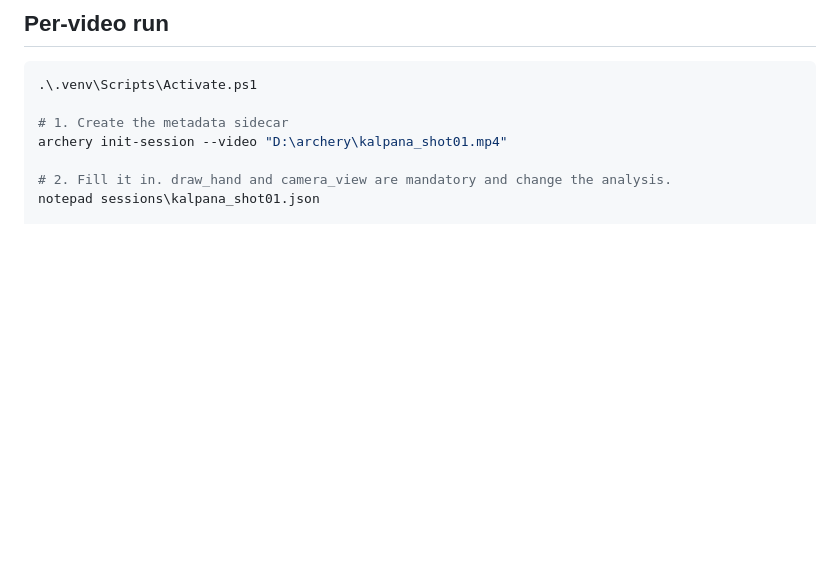
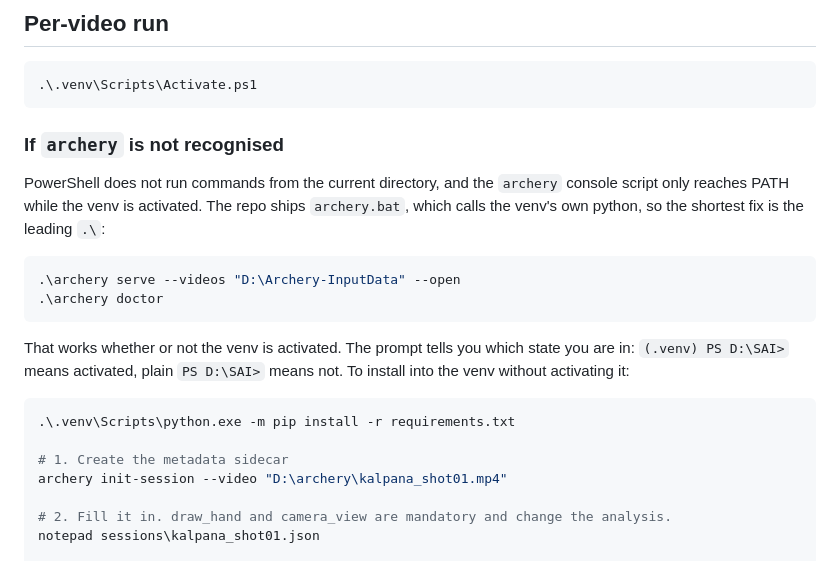
Before and after one commit to vidyasagarpanati/SAI, a Markdown page: docs/02_RUNBOOK.md, the part around the change. GitHub-like rendering; blank space fills up the shorter version.

Commit message:
Runbook: say what to do when PowerShell does not find archery
The console script only reaches PATH while the venv is activated, and
PowerShell never runs a command from the current directory. archery.bat calls
the venv's own python, so a leading .\ works either way.

Co-Authored-By: Claude Opus 5 <noreply@anthropic.com>
Claude-Session: https://claude.ai/code/session_011HPbkTHHGSneV68JXQsLjh

````diff
--- a/docs/02_RUNBOOK.md
+++ b/docs/02_RUNBOOK.md
@@ -30,6 +30,26 @@ no wheels for it. Use 3.11 or 3.12.
 
 ```powershell
 .\.venv\Scripts\Activate.ps1
+```
+
+### If `archery` is not recognised
+
+PowerShell does not run commands from the current directory, and the `archery`
+console script only reaches PATH while the venv is activated. The repo ships
+`archery.bat`, which calls the venv's own python, so the shortest fix is the
+leading `.\`:
+
+```powershell
+.\archery serve --videos "D:\Archery-InputData" --open
+.\archery doctor
+```
+
+That works whether or not the venv is activated. The prompt tells you which
+state you are in: `(.venv) PS D:\SAI>` means activated, plain `PS D:\SAI>`
+means not. To install into the venv without activating it:
+
+```powershell
+.\.venv\Scripts\python.exe -m pip install -r requirements.txt
 
 # 1. Create the metadata sidecar
 archery init-session --video "D:\archery\kalpana_shot01.mp4"
````
